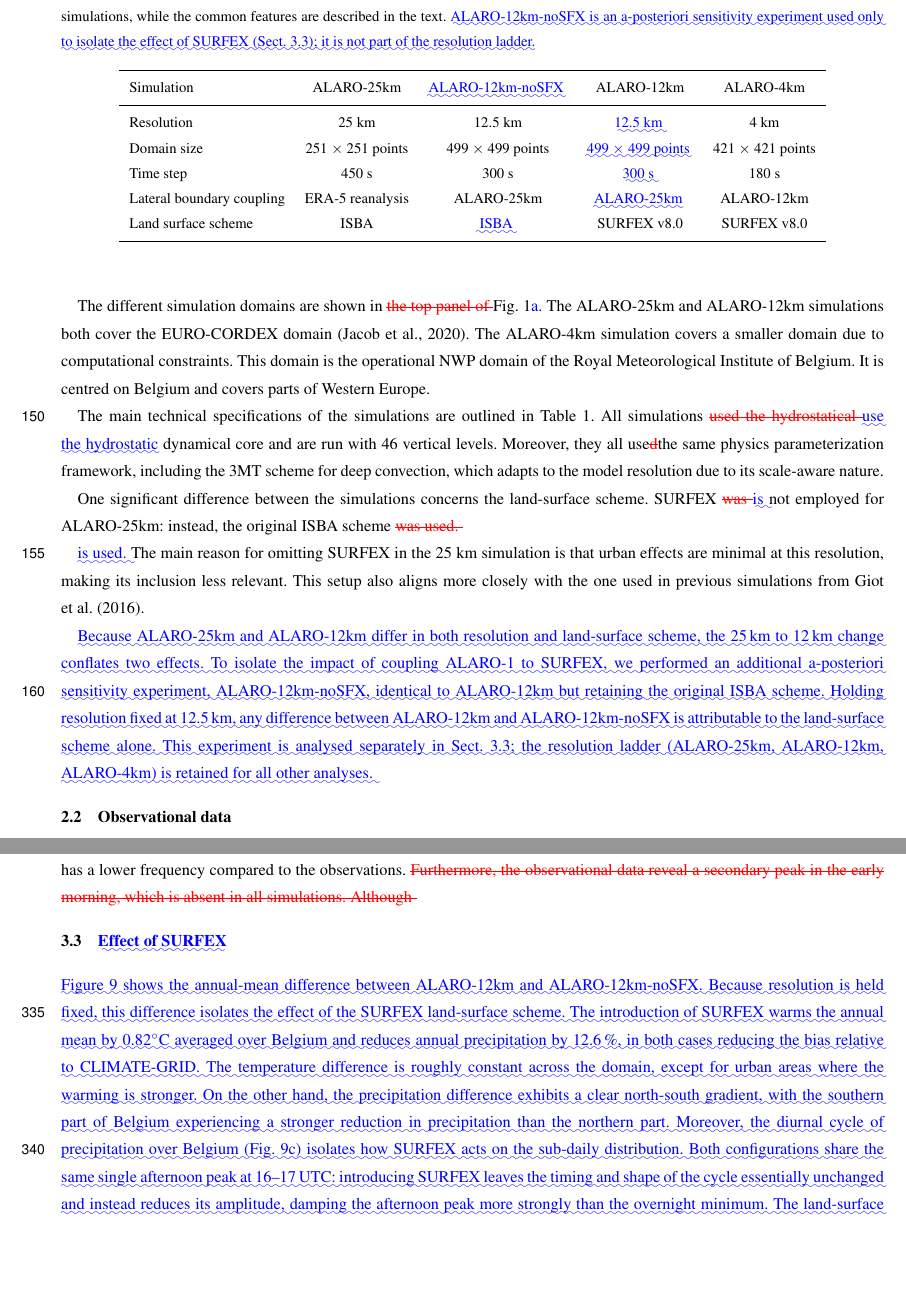
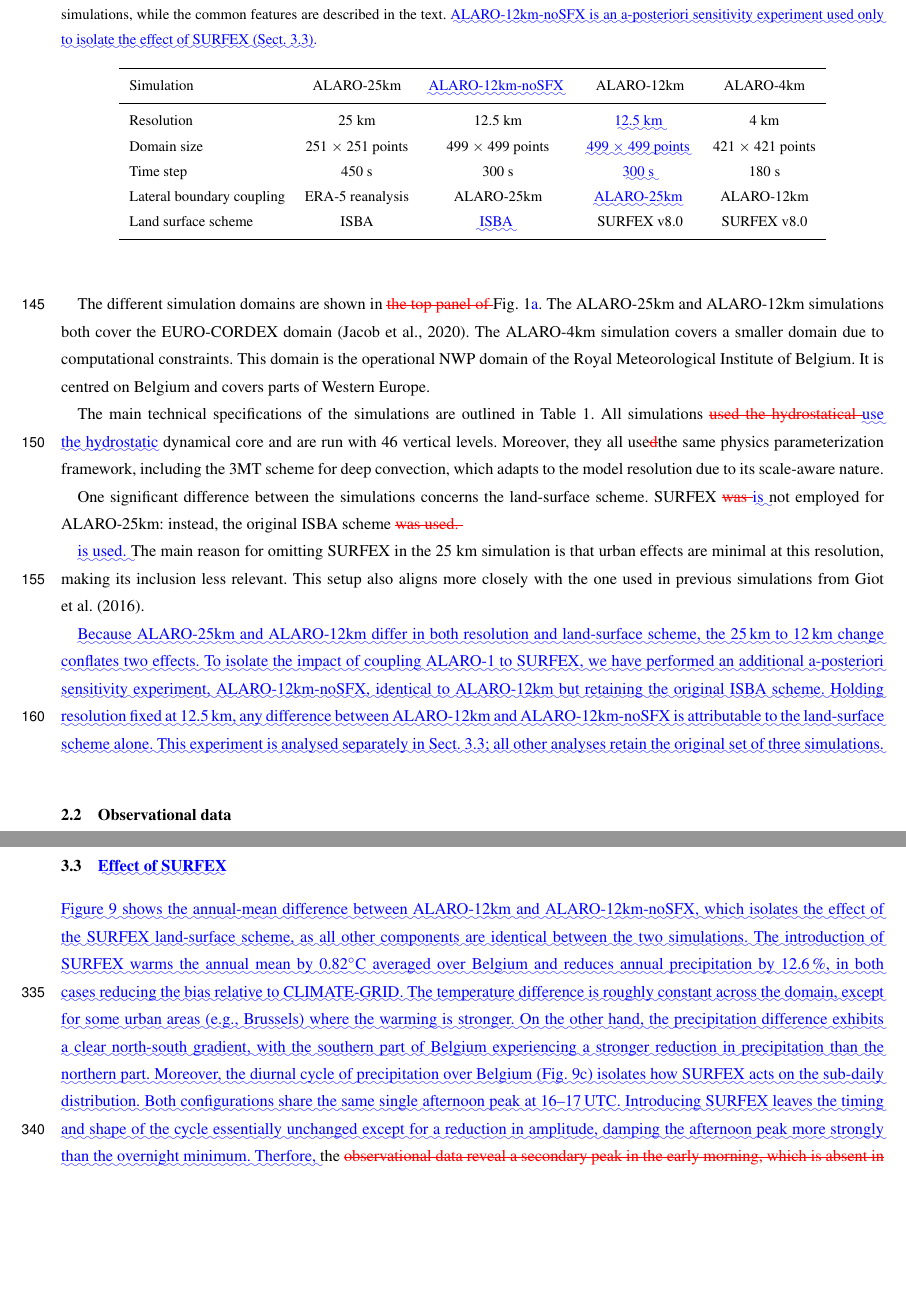
Before and after one commit to wdewettin/2024-validation-paper, a LaTeX document (main-diff.tex): two parts of pages 6 and 17 of 39, joined at a grey line, cut so that both start at the same text, the shorter picture padded with empty space. Compiled offline with pdfLaTeX; a missing font is replaced by an installed copy or a similar font; a LaTeX package or settings file that is missing is left out.

Commit message:
regenerate diff doc

```diff
--- a/main-diff.tex
+++ b/main-diff.tex
@@ -342,9 +343,9 @@ This setup also aligns more closely with the one used in previous simulations fr
 
 %DIF > % NEW: a-posteriori SURFEX-isolation experiment. Answers R1 general [c3]/L146-147 [c9] and R2 L298. Frame as sensitivity experiment, NOT a fourth member of the resolution ladder.
 \DIFaddbegin \DIFadd{Because ALARO-25km and ALARO-12km differ in both resolution and land-surface scheme, the 25\,km to 12\,km change conflates two effects.
-To isolate the impact of coupling ALARO-1 to SURFEX, we performed an additional a-posteriori sensitivity experiment, ALARO-12km-noSFX, identical to ALARO-12km but retaining the original ISBA scheme.
+To isolate the impact of coupling ALARO-1 to SURFEX, we have performed an additional a-posteriori sensitivity experiment, ALARO-12km-noSFX, identical to ALARO-12km but retaining the original ISBA scheme.
 Holding resolution fixed at 12.5\,km, any difference between ALARO-12km and ALARO-12km-noSFX is attributable to the land-surface scheme alone.
-This experiment is analysed separately in Sect.~\ref{sect:surfex_effect}; the resolution ladder (ALARO-25km, ALARO-12km, ALARO-4km) is retained for all other analyses.
+This experiment is analysed separately in Sect.~\ref{sect:surfex_effect}; all other analyses retain the original set of three simulations.
 }
 
 %DIF > % TODO (R1 general [c0] + specific 2.1.1 [c7], L209 [c14]): SURFEX configuration paragraph. Document: number of soil layers, ISBA-DIF (yes/no), number of patches on nature tile, runoff formulation, root distribution, snow scheme, water-flux scheme (ECUME vs ECUME6). This is a SEPARATE comment from the confound; do not fold into the isolation experiment above.
@@ -352,7 +353,7 @@ This experiment is analysed separately in Sect.~\ref{sect:surfex_effect}; the re
 
 \DIFaddend %t
 \begin{table}[t]
-\caption{Technical specifications of simulations with the ALARO-1 model. This table outlines the main differences between \DIFdelbeginFL \DIFdelFL{each of }\DIFdelendFL the \DIFdelbeginFL \DIFdelFL{three }\DIFdelendFL simulations, while the common features are described in the text. \DIFaddbeginFL \DIFaddFL{ALARO-12km-noSFX is an a-posteriori sensitivity experiment used only to isolate the effect of SURFEX (Sect.~\ref{sect:surfex_effect}); it is not part of the resolution ladder.}\DIFaddendFL }
+\caption{Technical specifications of simulations with the ALARO-1 model. This table outlines the main differences between \DIFdelbeginFL \DIFdelFL{each of }\DIFdelendFL the \DIFdelbeginFL \DIFdelFL{three }\DIFdelendFL simulations, while the common features are described in the text. \DIFaddbeginFL \DIFaddFL{ALARO-12km-noSFX is an a-posteriori sensitivity experiment used only to isolate the effect of SURFEX (Sect.~\ref{sect:surfex_effect}).}\DIFaddendFL }
 \DIFdelbeginFL %DIFDELCMD < \begin{tabular}{lccc}
 %DIFDELCMD < %%%
 \DIFdelendFL \DIFaddbeginFL \begin{tabular}{lcccc}
@@ -627,8 +628,7 @@ In the diurnal cycle, the observations clearly show a primary peak in the aftern
 ALARO-4km captures both the timing and magnitude of this peak with high accuracy.
 ALARO-12km also reproduces a peak, but it occurs slightly later (i.e. 1-2 hours) and with a higher frequency than observed.
 For ALARO-25km, the peak occurs even later (around 22:00 UTC) and has a lower frequency compared to the observations.
-\DIFdelbegin \DIFdel{Furthermore, the observational data reveal a secondary peak in the early morning, which is absent in all simulations.
-Although }\DIFdelend \DIFaddbegin
+\DIFdelbegin \DIFdel{Furthermore, }\DIFdelend \DIFaddbegin
 
 %DIF > % ============================================================
 %DIF > % NEW SUBSECTION: Effect of SURFEX
@@ -647,14 +647,16 @@ Although }\DIFdelend \DIFaddbegin
 \caption{\DIFaddFL{Effect of introducing SURFEX at fixed 12.5\,km resolution, from the annual-mean difference between ALARO-12km and ALARO-12km-noSFX over Belgium, 1992--2022. (a) Near-surface air temperature difference and (b) relative precipitation difference, with domain-averaged values reported above each panel. (c) Domain-mean diurnal cycle of precipitation (all hours) for the two configurations; dashed lines denote the daily-mean value of each.}}
 \label{fig:surfex_effect}
 \end{figure*}
-\DIFadd{Figure~\ref{fig:surfex_effect} shows the annual-mean difference between ALARO-12km and ALARO-12km-noSFX.
-Because resolution is held fixed, this difference isolates the effect of the SURFEX land-surface scheme.
+
+\DIFadd{Figure~\ref{fig:surfex_effect} shows the annual-mean difference between ALARO-12km and ALARO-12km-noSFX, which isolates the effect of the SURFEX land-surface scheme, as all other components are identical between the two simulations.
 The introduction of SURFEX warms the annual mean by 0.82$\degree$C averaged over Belgium and reduces annual precipitation by 12.6\,\%, in both cases reducing the bias relative to CLIMATE-GRID.
-The temperature difference is roughly constant across the domain, except for urban areas where the warming is stronger.
+The temperature difference is roughly constant across the domain, except for some urban areas (e.g., Brussels) where the warming is stronger.
 On the other hand, the precipitation difference exhibits a clear north-south gradient, with the southern part of Belgium experiencing a stronger reduction in precipitation than the northern part.
 Moreover, the diurnal cycle of precipitation over Belgium (Fig.~\ref{fig:surfex_effect}c) isolates how SURFEX acts on the sub-daily distribution.
-Both configurations share the same single afternoon peak at 16--17\,UTC: introducing SURFEX leaves the timing and shape of the cycle essentially unchanged and instead reduces its amplitude, damping the afternoon peak more strongly than the overnight minimum.
-The land-surface scheme therefore modulates the intensity of the diurnal precipitation cycle without displacing its peak, indicating that the resolution-dependent shift in peak timing seen in Fig.~\ref{fig:pr_diurnal_cycle} is not an artefact of the land-surface scheme.
+Both configurations share the same single afternoon peak at 16--17\,UTC.
+Introducing SURFEX leaves the timing and shape of the cycle essentially unchanged except for a reduction in amplitude, damping the afternoon peak more strongly than the overnight minimum.
+Therfore, }\DIFaddend the \DIFdelbegin \DIFdel{observational data reveal a secondary peak in the early morning, which is absent in all simulations.
+Although }\DIFdelend \DIFaddbegin \DIFadd{resolution-dependent shift in peak timing seen in Fig.~\ref{fig:pr_diurnal_cycle} is not an artefact of the land-surface scheme.
 }
 
 %DIF > % --- (2) THE WHY: flux partitioning via seasonal diurnal cycles ---
```
Also changed, not shown: main-diff.tex (33 more changed lines).
